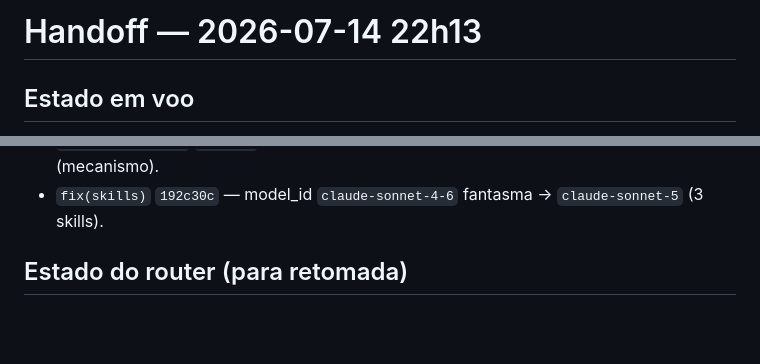
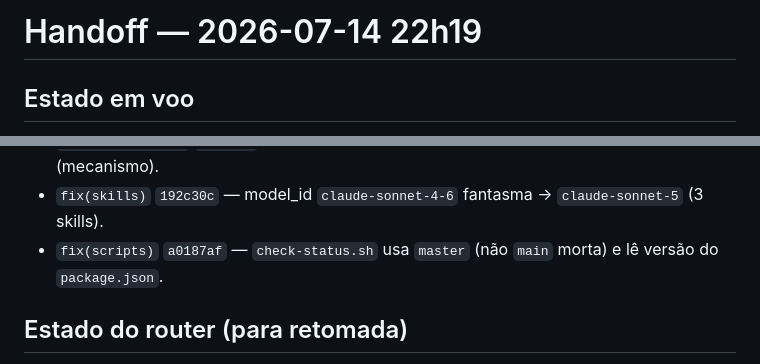
Before and after one commit to paulinett1508-dev/agnostic-core, a Markdown page: docs/handoffs/2026-07-14-21h.md, 2 parts joined by grey strips. GitHub-like rendering; blank space fills up the shorter version.

Commit message:
@ docs(handoff): registra fix do check-status.sh
Co-Authored-By: Claude Opus 4.8 <noreply@anthropic.com>
@

```diff
--- a/docs/handoffs/2026-07-14-21h.md
+++ b/docs/handoffs/2026-07-14-21h.md
@@ -1,4 +1,4 @@
-# Handoff — 2026-07-14 22h13
+# Handoff — 2026-07-14 22h19
 
 ## Estado em voo
 
@@ -19,6 +19,7 @@ Trilha desta sessão (todos os commits em master):
 - `docs(changelog)` `e327cd8` — CHANGELOG + bump 1.1.1→1.2.0. Release `v1.2.0` (latest).
 - `refactor(skills)` `05ff701` — reconcilia model-routing (política) × agnostic-router (mecanismo).
 - `fix(skills)` `192c30c` — model_id `claude-sonnet-4-6` fantasma → `claude-sonnet-5` (3 skills).
+- `fix(scripts)` `a0187af` — `check-status.sh` usa `master` (não `main` morta) e lê versão do `package.json`.
 
 ## Estado do router (para retomada)
 
```
